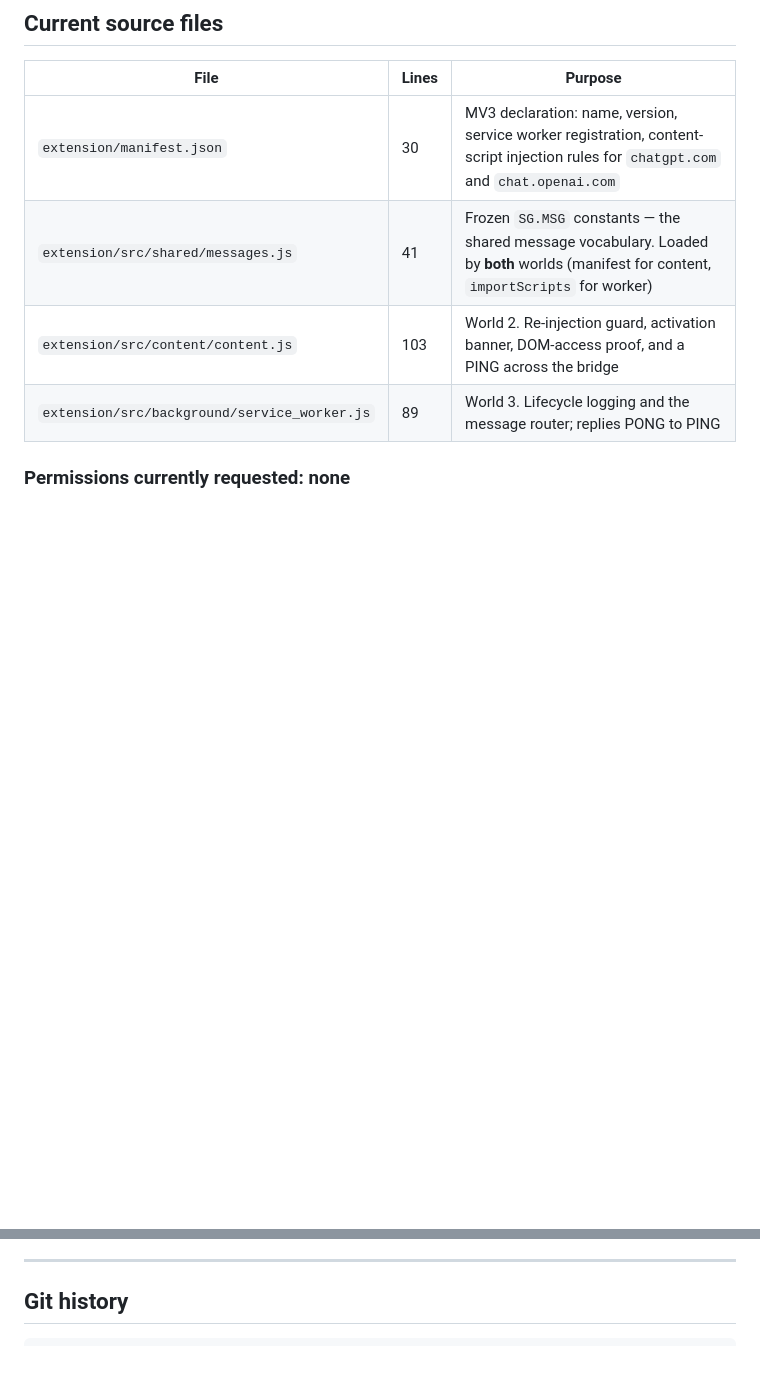
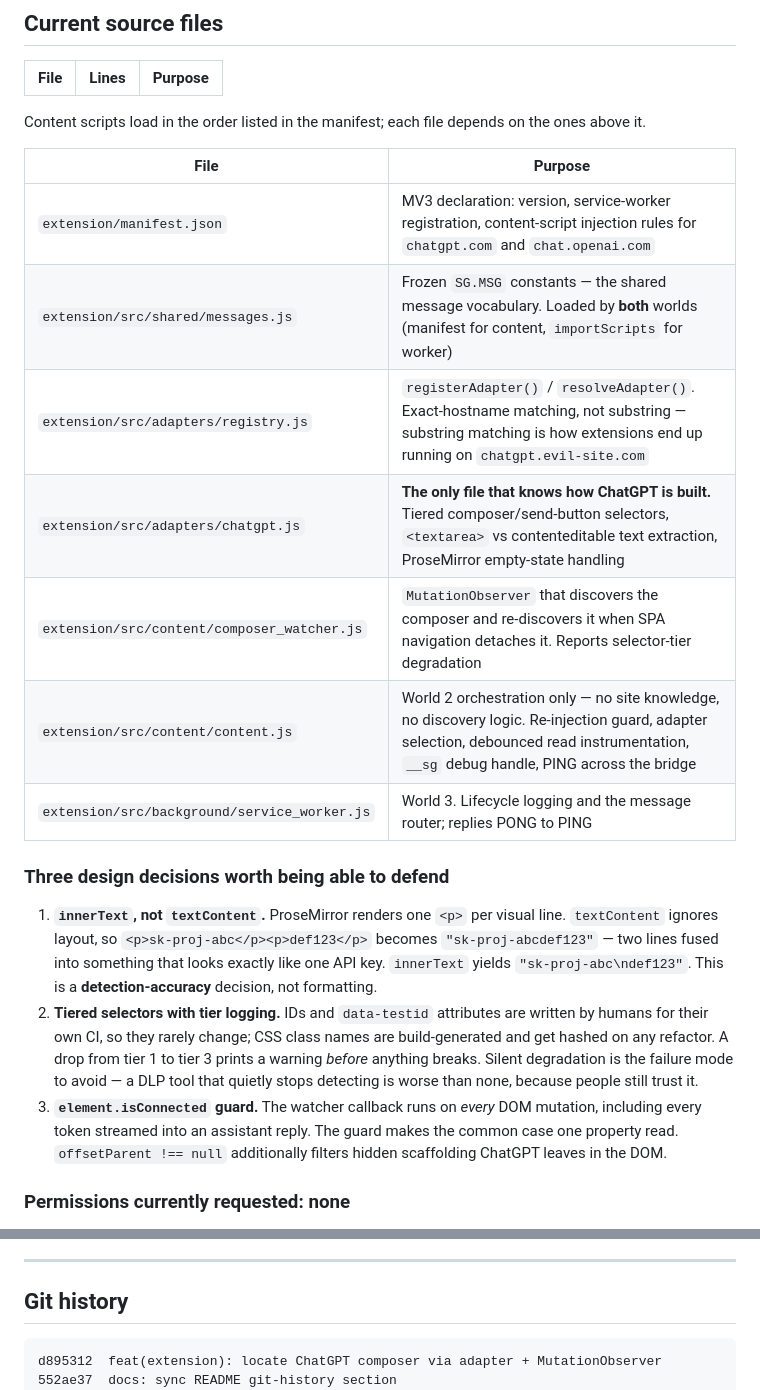
Before and after one commit to tarushi1/ShadowGuard, a Markdown page: README.md, 2 parts joined by grey strips. Drawn GitHub-style; blank space fills up the shorter version.

````diff
--- a/README.md
+++ b/README.md
@@ -228,10 +249,33 @@ the project becomes unmeasurable.
 
 | File | Lines | Purpose |
 |---|---|---|
-| `extension/manifest.json` | 30 | MV3 declaration: name, version, service worker registration, content-script injection rules for `chatgpt.com` and `chat.openai.com` |
-| `extension/src/shared/messages.js` | 41 | Frozen `SG.MSG` constants — the shared message vocabulary. Loaded by **both** worlds (manifest for content, `importScripts` for worker) |
-| `extension/src/content/content.js` | 103 | World 2. Re-injection guard, activation banner, DOM-access proof, and a PING across the bridge |
-| `extension/src/background/service_worker.js` | 89 | World 3. Lifecycle logging and the message router; replies PONG to PING |
+Content scripts load in the order listed in the manifest; each file depends on the ones above it.
+
+| File | Purpose |
+|---|---|
+| `extension/manifest.json` | MV3 declaration: version, service-worker registration, content-script injection rules for `chatgpt.com` and `chat.openai.com` |
+| `extension/src/shared/messages.js` | Frozen `SG.MSG` constants — the shared message vocabulary. Loaded by **both** worlds (manifest for content, `importScripts` for worker) |
+| `extension/src/adapters/registry.js` | `registerAdapter()` / `resolveAdapter()`. Exact-hostname matching, not substring — substring matching is how extensions end up running on `chatgpt.evil-site.com` |
+| `extension/src/adapters/chatgpt.js` | **The only file that knows how ChatGPT is built.** Tiered composer/send-button selectors, `<textarea>` vs contenteditable text extraction, ProseMirror empty-state handling |
+| `extension/src/content/composer_watcher.js` | `MutationObserver` that discovers the composer and re-discovers it when SPA navigation detaches it. Reports selector-tier degradation |
+| `extension/src/content/content.js` | World 2 orchestration only — no site knowledge, no discovery logic. Re-injection guard, adapter selection, debounced read instrumentation, `__sg` debug handle, PING across the bridge |
+| `extension/src/background/service_worker.js` | World 3. Lifecycle logging and the message router; replies PONG to PING |
+
+### Three design decisions worth being able to defend
+
+1. **`innerText`, not `textContent`.** ProseMirror renders one `<p>` per visual line.
+   `textContent` ignores layout, so `<p>sk-proj-abc</p><p>def123</p>` becomes
+   `"sk-proj-abcdef123"` — two lines fused into something that looks exactly like one API key.
+   `innerText` yields `"sk-proj-abc\ndef123"`. This is a **detection-accuracy** decision, not
+   formatting.
+2. **Tiered selectors with tier logging.** IDs and `data-testid` attributes are written by humans
+   for their own CI, so they rarely change; CSS class names are build-generated and get hashed on
+   any refactor. A drop from tier 1 to tier 3 prints a warning *before* anything breaks. Silent
+   degradation is the failure mode to avoid — a DLP tool that quietly stops detecting is worse
+   than none, because people still trust it.
+3. **`element.isConnected` guard.** The watcher callback runs on *every* DOM mutation, including
+   every token streamed into an assistant reply. The guard makes the common case one property
+   read. `offsetParent !== null` additionally filters hidden scaffolding ChatGPT leaves in the DOM.
 
 ### Permissions currently requested: **none**
 
@@ -384,6 +428,8 @@ To be expanded for the report; recording as they come up:
 ## Git history
 
 ```
+d895312  feat(extension): locate ChatGPT composer via adapter + MutationObserver
+552ae37  docs: sync README git-history section
 1941d40  chore: ignore .claude/ local tool-permission state
 dc124df  docs: add README as living session-recovery document
 06d0ca3  feat(extension): add service worker and content<->worker message bridge
````
Also changed, not shown: other parts of README.md (+36 -15 lines).
